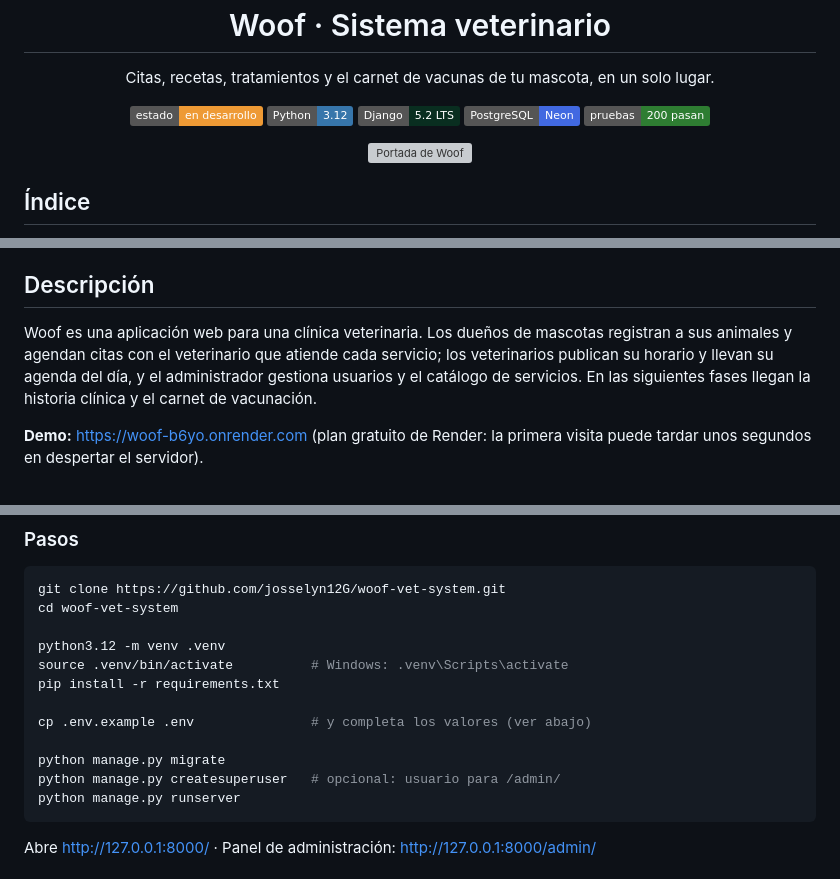
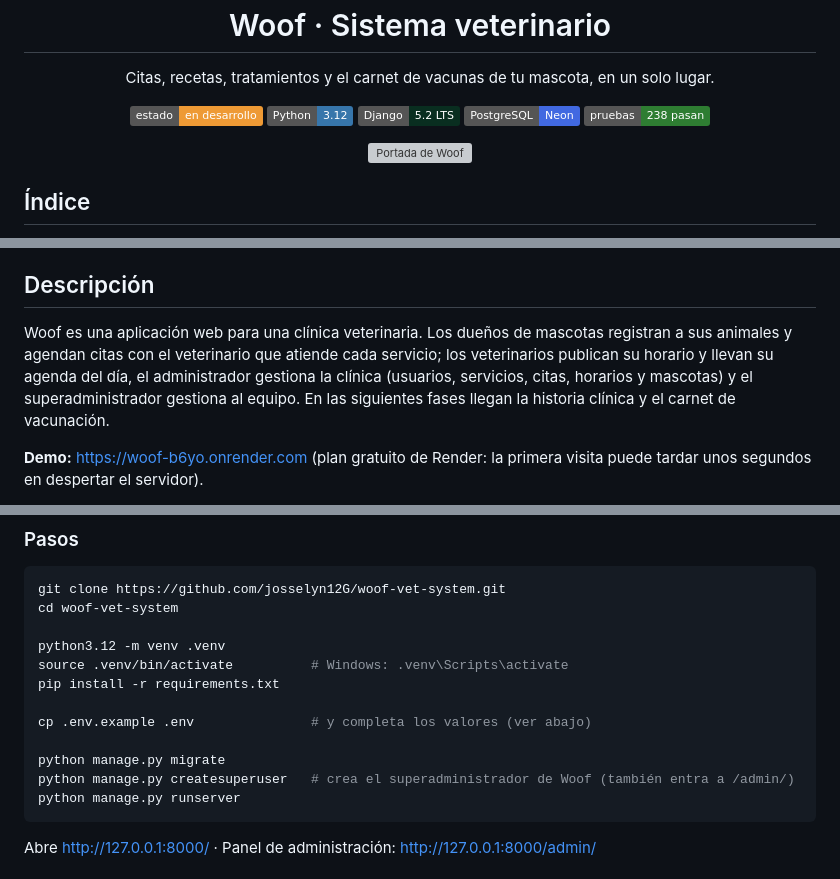
Before and after one commit to josselyn12G/woof-vet-system, a Markdown page: README.md, 3 parts joined by grey strips. Drawn GitHub-style; badges without logos; grey boxes are pictures that could not be loaded.

````diff
--- a/README.md
+++ b/README.md
@@ -13,7 +13,7 @@
   <img src="https://img.shields.io/badge/Python-3.12-3776AB?logo=python&logoColor=white" alt="Python 3.12">
   <img src="https://img.shields.io/badge/Django-5.2%20LTS-092E20?logo=django&logoColor=white" alt="Django 5.2 LTS">
   <img src="https://img.shields.io/badge/PostgreSQL-Neon-4169E1?logo=postgresql&logoColor=white" alt="PostgreSQL en Neon">
-  <img src="https://img.shields.io/badge/pruebas-200%20pasan-2e7d32" alt="200 pruebas pasan">
+  <img src="https://img.shields.io/badge/pruebas-238%20pasan-2e7d32" alt="238 pruebas pasan">
 </p>
 
 <p align="center">
@@ -38,7 +38,7 @@
 
 ## Descripción
 
-Woof es una aplicación web para una clínica veterinaria. Los dueños de mascotas registran a sus animales y agendan citas con el veterinario que atiende cada servicio; los veterinarios publican su horario y llevan su agenda del día, y el administrador gestiona usuarios y el catálogo de servicios. En las siguientes fases llegan la historia clínica y el carnet de vacunación.
+Woof es una aplicación web para una clínica veterinaria. Los dueños de mascotas registran a sus animales y agendan citas con el veterinario que atiende cada servicio; los veterinarios publican su horario y llevan su agenda del día, el administrador gestiona la clínica (usuarios, servicios, citas, horarios y mascotas) y el superadministrador gestiona al equipo. En las siguientes fases llegan la historia clínica y el carnet de vacunación.
 
 **Demo:** https://woof-b6yo.onrender.com (plan gratuito de Render: la primera visita puede tardar unos segundos en despertar el servidor).
 
@@ -129,7 +140,7 @@ pip install -r requirements.txt
 cp .env.example .env               # y completa los valores (ver abajo)
 
 python manage.py migrate
-python manage.py createsuperuser   # opcional: usuario para /admin/
+python manage.py createsuperuser   # crea el superadministrador de Woof (también entra a /admin/)
 python manage.py runserver
 ```
 
````
Also changed, not shown: other parts of README.md (+25 -11 lines).
